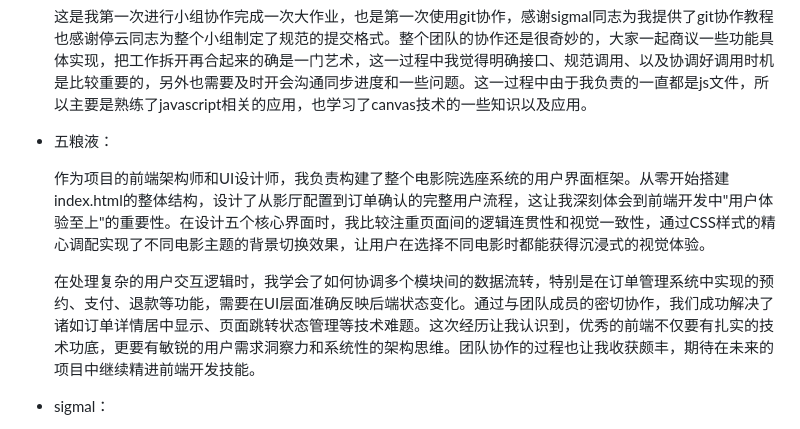
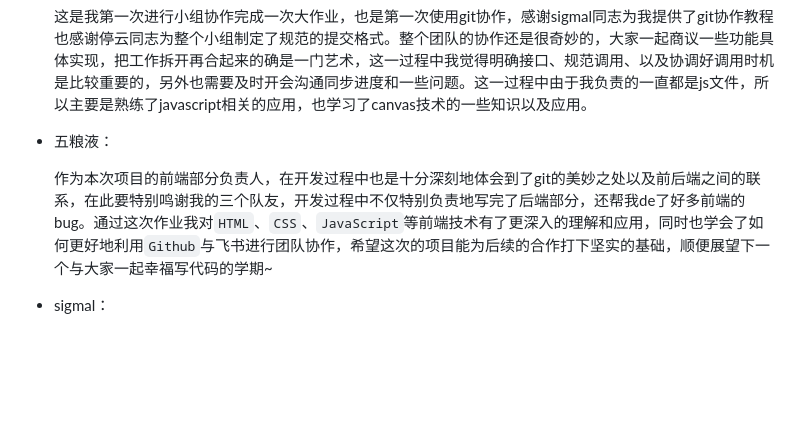
Before and after one commit to tingyunaiai9/345-movie-seat-booking, a Markdown page: readme.md, the part around the change. GitHub-like rendering; blank space fills up the shorter version.

Commit message:
<docs>(readme.md):重新写了感悟部分！

```diff
--- a/readme.md
+++ b/readme.md
@@ -496,9 +496,7 @@ setTimeout(() => {
 
 * 五粮液：
 
-  作为项目的前端架构师和UI设计师，我负责构建了整个电影院选座系统的用户界面框架。从零开始搭建index.html的整体结构，设计了从影厅配置到订单确认的完整用户流程，这让我深刻体会到前端开发中"用户体验至上"的重要性。在设计五个核心界面时，我比较注重页面间的逻辑连贯性和视觉一致性，通过CSS样式的精心调配实现了不同电影主题的背景切换效果，让用户在选择不同电影时都能获得沉浸式的视觉体验。
-
-  在处理复杂的用户交互逻辑时，我学会了如何协调多个模块间的数据流转，特别是在订单管理系统中实现的预约、支付、退款等功能，需要在UI层面准确反映后端状态变化。通过与团队成员的密切协作，我们成功解决了诸如订单详情居中显示、页面跳转状态管理等技术难题。这次经历让我认识到，优秀的前端不仅要有扎实的技术功底，更要有敏锐的用户需求洞察力和系统性的架构思维。团队协作的过程也让我收获颇丰，期待在未来的项目中继续精进前端开发技能。
+  作为本次项目的前端部分负责人，在开发过程中也是十分深刻地体会到了git的美妙之处以及前后端之间的联系，在此要特别鸣谢我的三个队友，开发过程中不仅特别负责地写完了后端部分，还帮我de了好多前端的bug。通过这次作业我对`HTML`、`CSS`、`JavaScript`等前端技术有了更深入的理解和应用，同时也学会了如何更好地利用`Github`与飞书进行团队协作，希望这次的项目能为后续的合作打下坚实的基础，顺便展望下一个与大家一起幸福写代码的学期~
 
 * sigmal：
 
```
